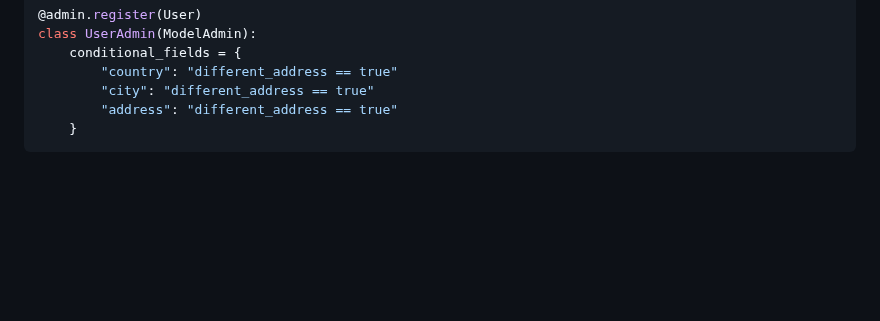
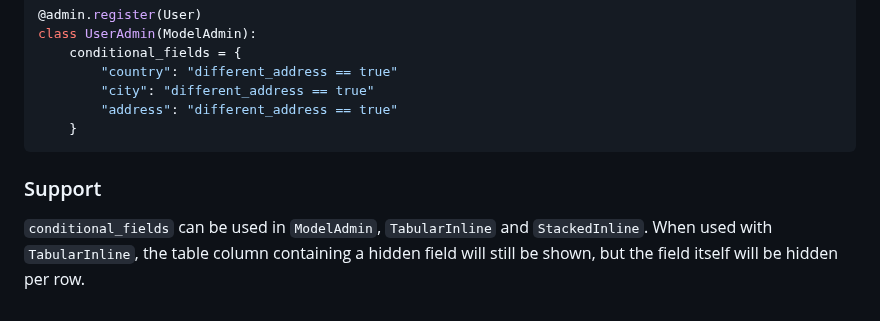
Before and after one commit to unfoldadmin/django-unfold, a Markdown page: docs/configuration/conditional-fields.md, the part around the change. GitHub-like rendering; blank space fills up the shorter version.

Commit message:
Add docs for conditional_fields in inlines

````diff
--- a/docs/configuration/conditional-fields.md
+++ b/docs/configuration/conditional-fields.md
@@ -66,3 +66,7 @@ class UserAdmin(ModelAdmin):
         "address": "different_address == true"
     }
 ```
+
+### Support
+
+`conditional_fields` can be used in `ModelAdmin`, `TabularInline` and `StackedInline`. When used with `TabularInline`, the table column containing a hidden field will still be shown, but the field itself will be hidden per row.
````
